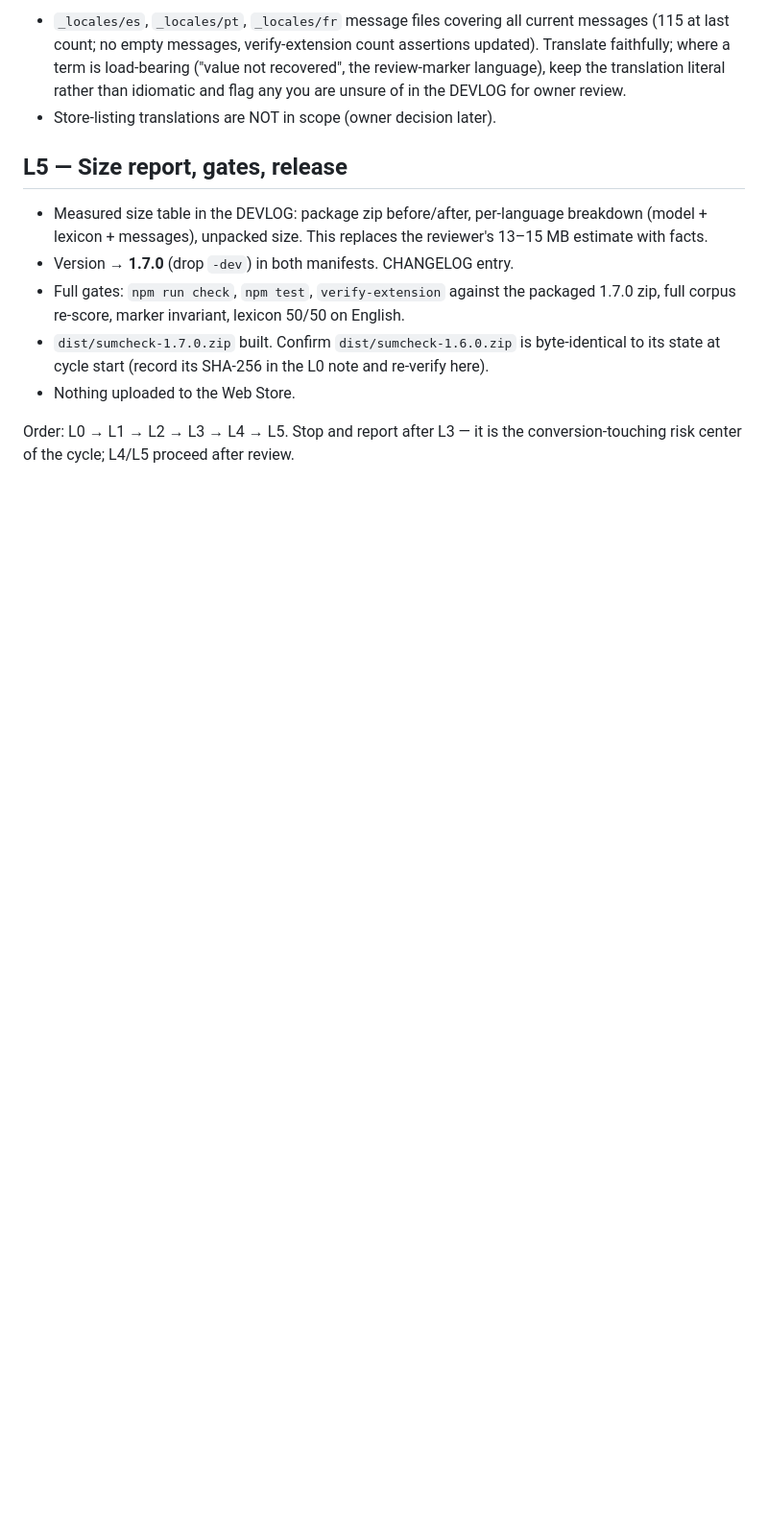
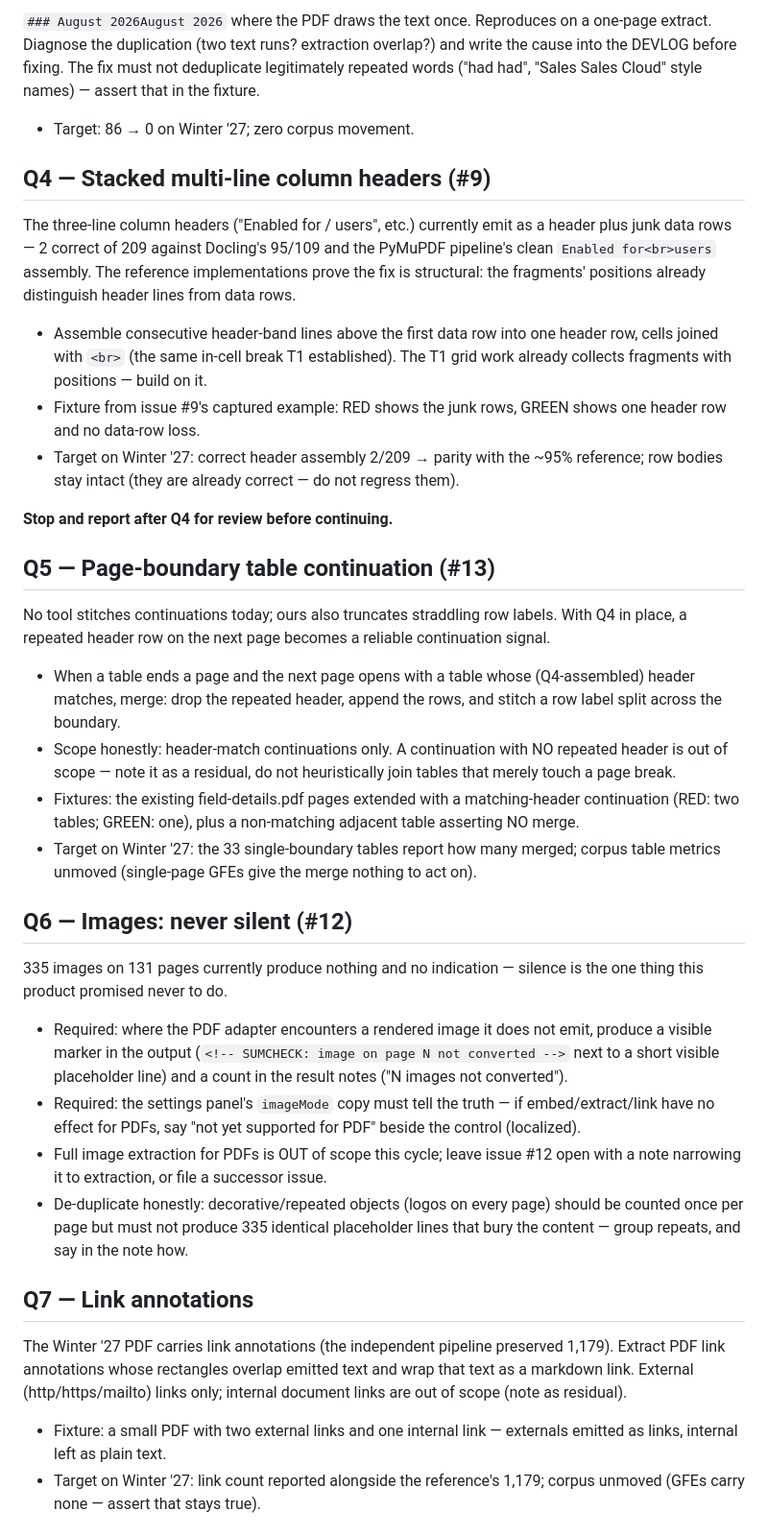
Before and after one commit to mshresponse/sumcheck, a Markdown page: docs/WORK_ORDER_V17.md, the part around one of its changes. Shown at 96% size. GitHub-like rendering; blank space fills up the shorter version.

Commit message:
Reorder cycles: v1.7 quality (Winter '27 findings), v1.8 languages

```diff
--- a/docs/WORK_ORDER_V17.md
+++ b/docs/WORK_ORDER_V17.md
@@ -36,13 +32,40 @@ The sum check, currency-symbol check, and headline check currently assume `$1,23
 
-- `_locales/es`, `_locales/pt`, `_locales/fr` message files covering all current messages (115 at last count; no empty messages, verify-extension count assertions updated). Translate faithfully; where a term is load-bearing ("value not recovered", the review-marker language), keep the translation literal rather than idiomatic and flag any you are unsure of in the DEVLOG for owner review.
-- Store-listing translations are NOT in scope (owner decision later).
+`### August 2026August 2026` where the PDF draws the text once. Reproduces on a one-page extract. Diagnose the duplication (two text runs? extraction overlap?) and write the cause into the DEVLOG before fixing. The fix must not deduplicate legitimately repeated words ("had had", "Sales Sales Cloud" style names) — assert that in the fixture.
 
-## L5 — Size report, gates, release
+- Target: 86 → 0 on Winter '27; zero corpus movement.
 
-- Measured size table in the DEVLOG: package zip before/after, per-language breakdown (model + lexicon + messages), unpacked size. This replaces the reviewer's 13–15 MB estimate with facts.
-- Version → **1.7.0** (drop `-dev`) in both manifests. CHANGELOG entry.
-- Full gates: `npm run check`, `npm test`, `verify-extension` against the packaged 1.7.0 zip, full corpus re-score, marker invariant, lexicon 50/50 on English.
-- `dist/sumcheck-1.7.0.zip` built. Confirm `dist/sumcheck-1.6.0.zip` is byte-identical to its state at cycle start (record its SHA-256 in the L0 note and re-verify here).
-- Nothing uploaded to the Web Store.
+## Q4 — Stacked multi-line column headers (#9)
 
-Order: L0 → L1 → L2 → L3 → L4 → L5. Stop and report after L3 — it is the conversion-touching risk center of the cycle; L4/L5 proceed after review.
+The three-line column headers ("Enabled for / users", etc.) currently emit as a header plus junk data rows — 2 correct of 209 against Docling's 95/109 and the PyMuPDF pipeline's clean `Enabled for<br>users` assembly. The reference implementations prove the fix is structural: the fragments' positions already distinguish header lines from data rows.
+
+- Assemble consecutive header-band lines above the first data row into one header row, cells joined with `<br>` (the same in-cell break T1 established). The T1 grid work already collects fragments with positions — build on it.
+- Fixture from issue #9's captured example: RED shows the junk rows, GREEN shows one header row and no data-row loss.
+- Target on Winter '27: correct header assembly 2/209 → parity with the ~95% reference; row bodies stay intact (they are already correct — do not regress them).
+
+**Stop and report after Q4 for review before continuing.**
+
+## Q5 — Page-boundary table continuation (#13)
+
+No tool stitches continuations today; ours also truncates straddling row labels. With Q4 in place, a repeated header row on the next page becomes a reliable continuation signal.
+
+- When a table ends a page and the next page opens with a table whose (Q4-assembled) header matches, merge: drop the repeated header, append the rows, and stitch a row label split across the boundary.
+- Scope honestly: header-match continuations only. A continuation with NO repeated header is out of scope — note it as a residual, do not heuristically join tables that merely touch a page break.
+- Fixtures: the existing field-details.pdf pages extended with a matching-header continuation (RED: two tables; GREEN: one), plus a non-matching adjacent table asserting NO merge.
+- Target on Winter '27: the 33 single-boundary tables report how many merged; corpus table metrics unmoved (single-page GFEs give the merge nothing to act on).
+
+## Q6 — Images: never silent (#12)
+
+335 images on 131 pages currently produce nothing and no indication — silence is the one thing this product promised never to do.
+
+- Required: where the PDF adapter encounters a rendered image it does not emit, produce a visible marker in the output (`<!-- SUMCHECK: image on page N not converted -->` next to a short visible placeholder line) and a count in the result notes ("N images not converted").
+- Required: the settings panel's `imageMode` copy must tell the truth — if embed/extract/link have no effect for PDFs, say "not yet supported for PDF" beside the control (localized).
+- Full image extraction for PDFs is OUT of scope this cycle; leave issue #12 open with a note narrowing it to extraction, or file a successor issue.
+- De-duplicate honestly: decorative/repeated objects (logos on every page) should be counted once per page but must not produce 335 identical placeholder lines that bury the content — group repeats, and say in the note how.
+
+## Q7 — Link annotations
+
+The Winter '27 PDF carries link annotations (the independent pipeline preserved 1,179). Extract PDF link annotations whose rectangles overlap emitted text and wrap that text as a markdown link. External (http/https/mailto) links only; internal document links are out of scope (note as residual).
+
+- Fixture: a small PDF with two external links and one internal link — externals emitted as links, internal left as plain text.
+- Target on Winter '27: link count reported alongside the reference's 1,179; corpus unmoved (GFEs carry none — assert that stays true).
+
```
Also changed, not shown: other parts of docs/WORK_ORDER_V17.md (+32 -22 lines), docs/WORK_ORDER_V18.md (added, +48 -0 lines).
